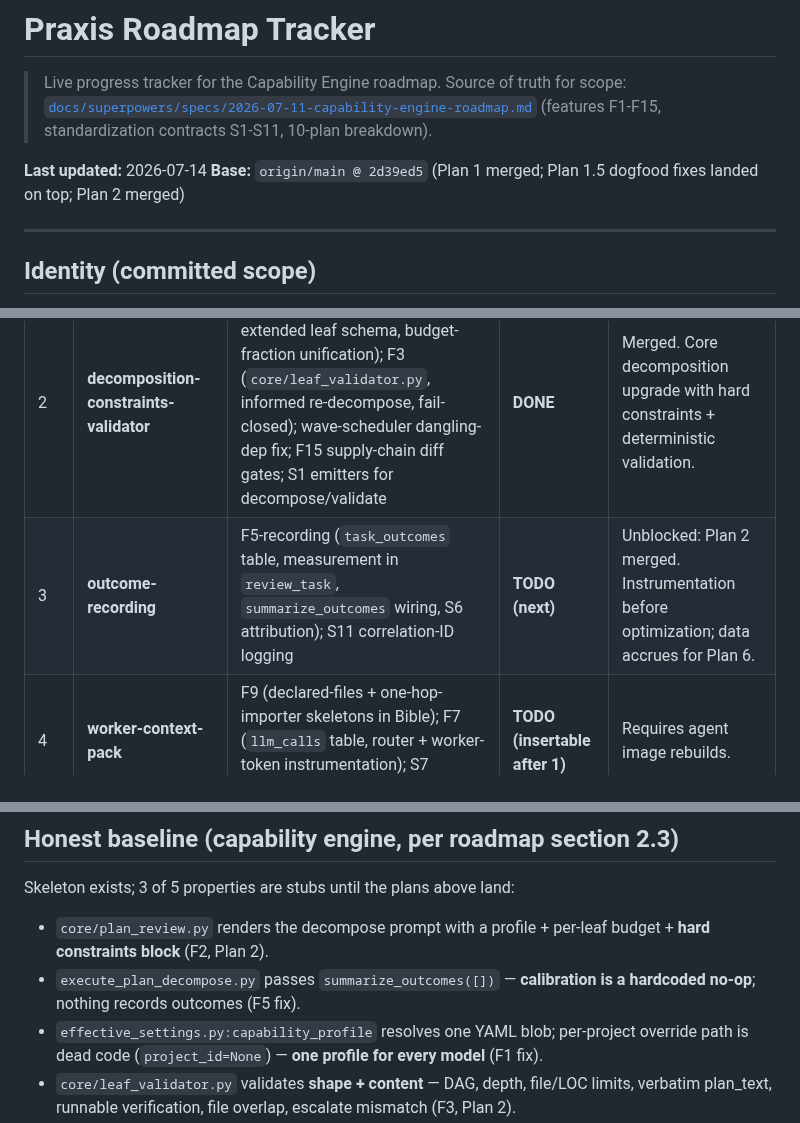
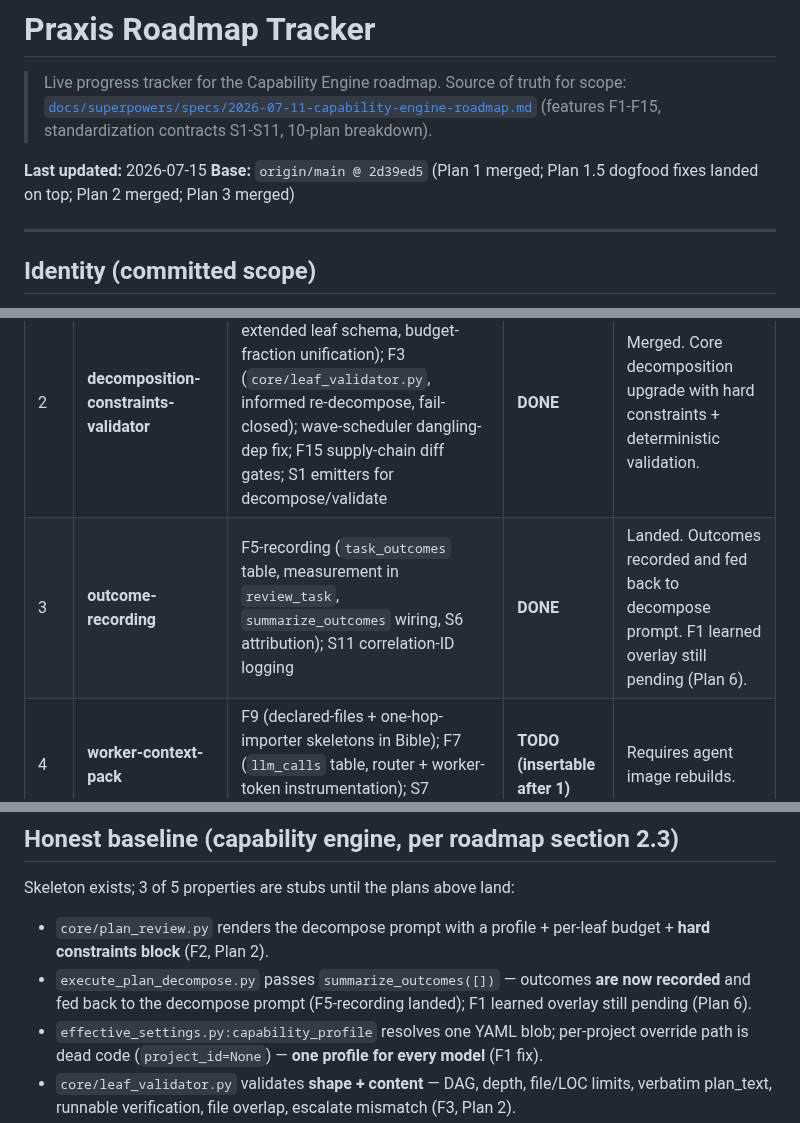
Before and after one commit to adiatmaja/praxis, a Markdown page: docs/superpowers/ROADMAP.md, 3 parts joined by grey strips. Drawn GitHub-style.

Commit message:
ROADMAP.md: flip Plan 3 to DONE, update Honest baseline

```diff
--- a/docs/superpowers/ROADMAP.md
+++ b/docs/superpowers/ROADMAP.md
@@ -4,8 +4,8 @@
 > Source of truth for scope: [`docs/superpowers/specs/2026-07-11-capability-engine-roadmap.md`](specs/2026-07-11-capability-engine-roadmap.md)
 > (features F1-F15, standardization contracts S1-S11, 10-plan breakdown).
 
-**Last updated:** 2026-07-14
-**Base:** `origin/main @ 2d39ed5` (Plan 1 merged; Plan 1.5 dogfood fixes landed on top; Plan 2 merged)
+**Last updated:** 2026-07-15
+**Base:** `origin/main @ 2d39ed5` (Plan 1 merged; Plan 1.5 dogfood fixes landed on top; Plan 2 merged; Plan 3 merged)
 
 ---
 
@@ -40,7 +40,7 @@ Dependency spine: **1 -> 2 -> 3 -> 5 -> 6**, with 4 insertable anywhere after 1,
 | 1 | **capability-contracts-foundation** | S2 `LeafTask` model + golden fixtures; S6 failure-taxonomy enum; S9 status-vocab freeze; S1 decision-record models + `capability_events` table + bus wiring (emitters stubbed) | **DONE (code)** / fixes pending | Merged PR #53 @ `fdea53d`. Dogfood 7.5/10. See "Plan 1 fixes" below before Plan 2. |
 | 1.5 | **plan-1-dogfood-fixes** | Findings #1-#4 + dropped CLAUDE.md lines | **DONE** | Landed on main. Report: `data/dogfood-plan1-capability-contracts-2026-07-12.md`. See "Plan 1.5 fixes landed" below. |
 | 2 | **decomposition-constraints-validator** | F2 (structured constraints, extended leaf schema, budget-fraction unification); F3 (`core/leaf_validator.py`, informed re-decompose, fail-closed); wave-scheduler dangling-dep fix; F15 supply-chain diff gates; S1 emitters for decompose/validate | **DONE** | Merged. Core decomposition upgrade with hard constraints + deterministic validation. |
-| 3 | **outcome-recording** | F5-recording (`task_outcomes` table, measurement in `review_task`, `summarize_outcomes` wiring, S6 attribution); S11 correlation-ID logging | **TODO (next)** | Unblocked: Plan 2 merged. Instrumentation before optimization; data accrues for Plan 6. |
+| 3 | **outcome-recording** | F5-recording (`task_outcomes` table, measurement in `review_task`, `summarize_outcomes` wiring, S6 attribution); S11 correlation-ID logging | **DONE** | Landed. Outcomes recorded and fed back to decompose prompt. F1 learned overlay still pending (Plan 6). |
 | 4 | **worker-context-pack** | F9 (declared-files + one-hop-importer skeletons in Bible); F7 (`llm_calls` table, router + worker-token instrumentation); S7 callback `payload_version` | **TODO (insertable after 1)** | Requires agent image rebuilds. |
 | 5 | **adaptive-redecomposition** | F4 (failure classification, split with bounds, `superseded` status, escalation wired e2e); S1 emitters for split/escalate | **TODO** | Consumes S6 + Plan 3 evidence. Largest behavioral change. |
 | 6 | **calibration-flagship** | F6 (`aa_priors.yaml` + `praxis calibrate` + fixture repo + suite); S10 benchmark-as-data; F1 learned overlay (Wilson bounds); `GET /api/capability/{model}` + dashboard panel; `docs/calibration.md` | **TODO** | The flagship launch + README reframe moment. |
@@ -88,8 +88,9 @@ Skeleton exists; 3 of 5 properties are stubs until the plans above land:
 
 - `core/plan_review.py` renders the decompose prompt with a profile + per-leaf budget +
   **hard constraints block** (F2, Plan 2).
-- `execute_plan_decompose.py` passes `summarize_outcomes([])` — **calibration is a hardcoded
-  no-op**; nothing records outcomes (F5 fix).
+- `execute_plan_decompose.py` passes `summarize_outcomes([])` — outcomes **are now recorded**
+  and fed back to the decompose prompt (F5-recording landed); F1 learned overlay still pending
+  (Plan 6).
 - `effective_settings.py:capability_profile` resolves one YAML blob; per-project override path is
   dead code (`project_id=None`) — **one profile for every model** (F1 fix).
 - `core/leaf_validator.py` validates **shape + content** — DAG, depth, file/LOC limits,
```
